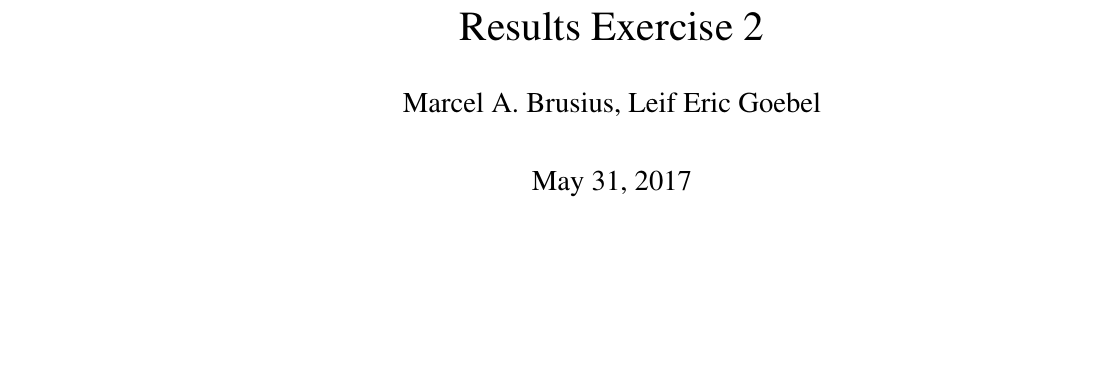
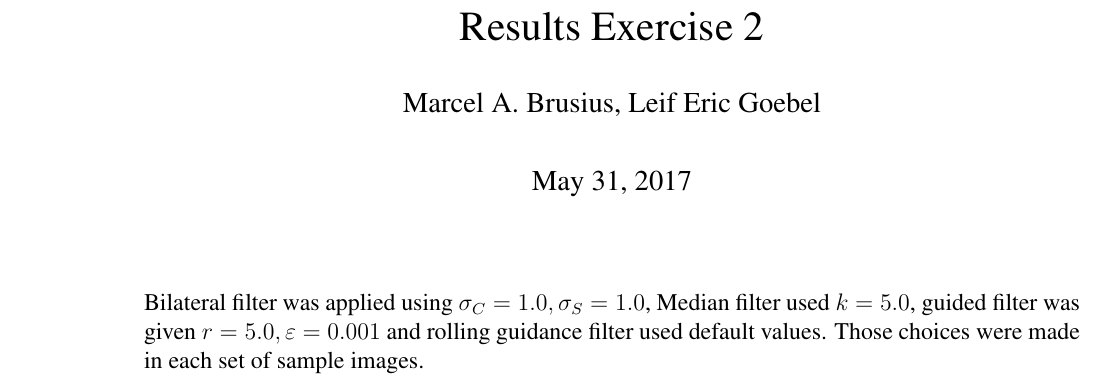
Before and after one commit to LeifEricGoebel/2D-Computer-Vision, a LaTeX problem sheet (2DImProExercise/2DImProExercise2/Ex2.tex): part of page 1 of 6, cut so that both start at the same text, the shorter picture padded with empty space. Compiled offline with pdfLaTeX.

Commit message:
- Add some explanation on the parameter choices

```diff
--- a/2DImProExercise/2DImProExercise2/Ex2.tex
+++ b/2DImProExercise/2DImProExercise2/Ex2.tex
@@ -215,4 +215,6 @@
 		\end{subfigure}
 		\caption{Document}
 	\end{figure}
+
+	Bilateral filter was applied using $\sigma_C = 1.0, \sigma_S = 1.0$, Median filter used $k = 5.0$, guided filter was given $r = 5.0, \varepsilon = 0.001$ and rolling guidance filter used default values. Those choices were made in each set of sample images.
 \end{document}
```
Also changed, not shown: 1 other file.
